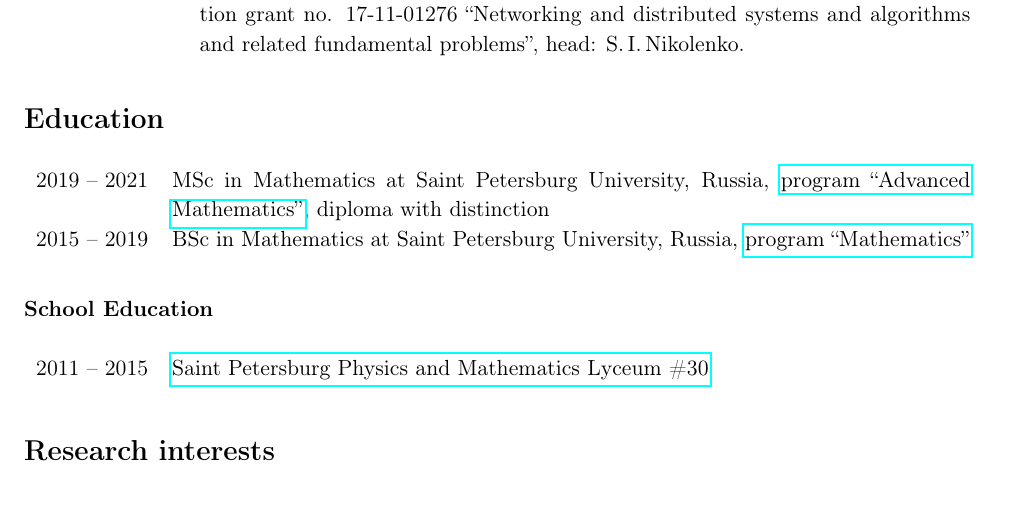
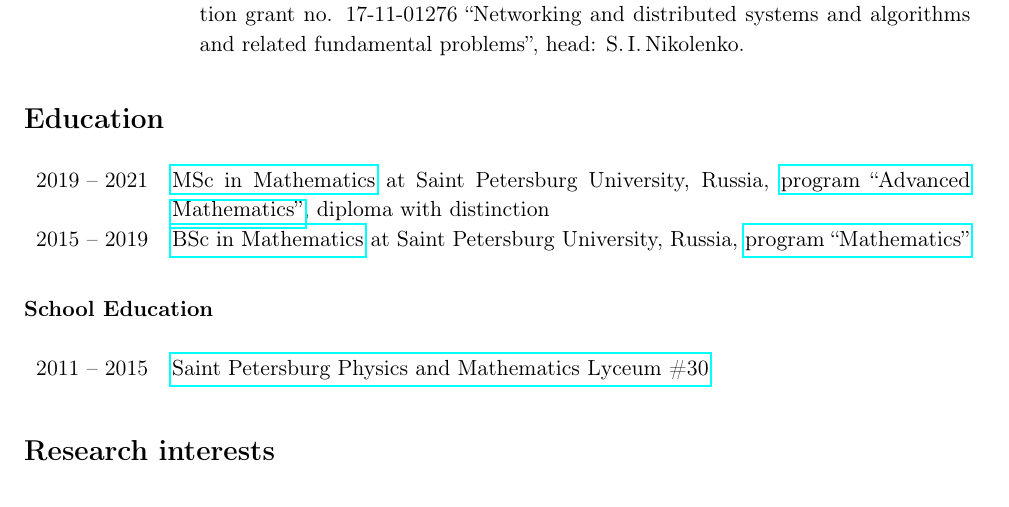
Before and after one commit to nikgaevoy/CV, a LaTeX CV (CV.tex): part of page 1 of 3, cut so that both start at the same text. Compiled offline with pdfLaTeX.

Commit message:
Add links to the diplomas & retab

```diff
--- a/CV.tex
+++ b/CV.tex
@@ -38,8 +38,8 @@
 \section*{Education}
 
 \begin{tabularx}{\textwidth}{lX}
-    2019~-- 2021 & MSc in Mathematics at Saint Petersburg University, Russia, \href{https://math-cs.spbu.ru/en/msc-math-en/}{program ``Advanced Mathematics''}, diploma with distinction \\
-    2015~-- 2019 & BSc in Mathematics at Saint Petersburg University, Russia, \href{https://math-cs.spbu.ru/en/}{program ``Mathematics''}
+	2019~-- 2021 & \href{https://diploma.spbu.ru/s/?rn=3121007\&bd=19980122\&h=67a15239b3294582867a44ba9e42cf98}{MSc in Mathematics} at Saint Petersburg University, Russia, \href{https://math-cs.spbu.ru/en/msc-math-en/}{program ``Advanced Mathematics''}, diploma with distinction \\
+	2015~-- 2019 & \href{https://diploma.spbu.ru/s/?rn=0911007\&bd=19980122\&h=a34dc3393d004d5fb149a60e3545b673}{BSc in Mathematics} at Saint Petersburg University, Russia, \href{https://math-cs.spbu.ru/en/}{program ``Mathematics''}
 \end{tabularx}
 
 \subsubsection*{School Education}
```
Also changed, not shown: CV.pdf. Lines whose indentation alone changed are shown as unchanged.
